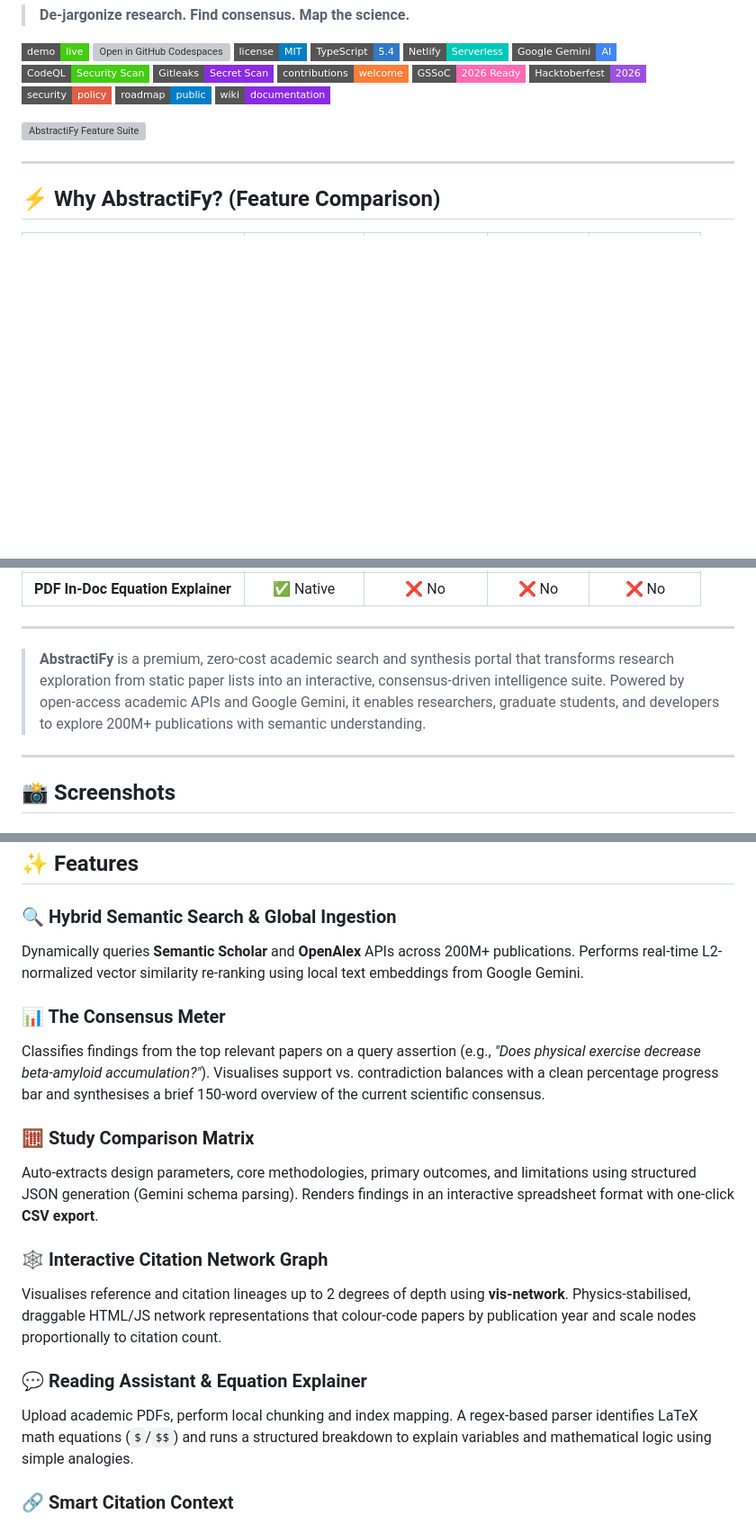
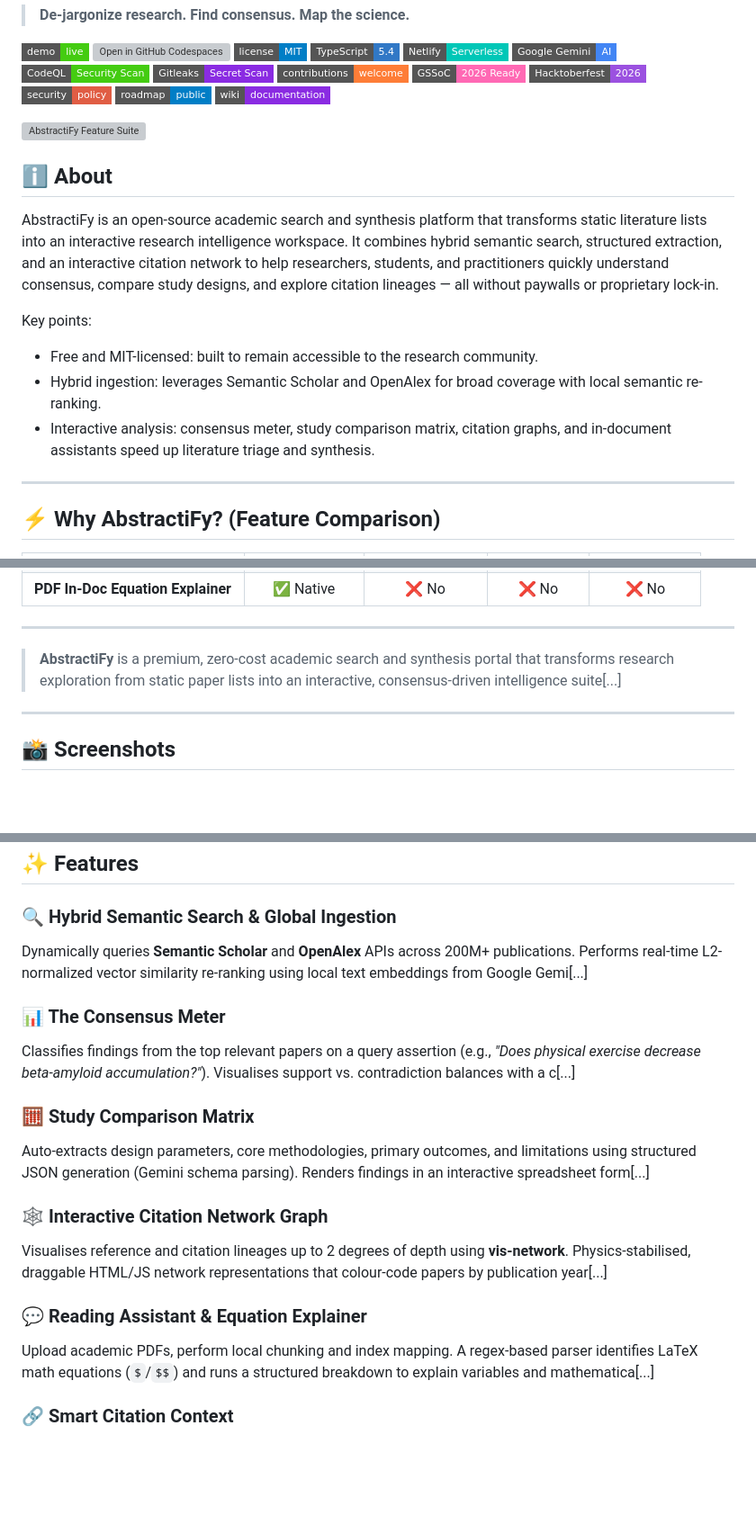
Before and after one commit to vansh7nvc/Abstractify, a Markdown page: README.md, 3 parts joined by grey strips. Shown at 90% size. Drawn GitHub-style; badges without logos; blank space fills up the shorter version; grey boxes are pictures that could not be loaded.

Commit message:
docs: add About section to README

```diff
--- a/README.md
+++ b/README.md
@@ -19,6 +19,16 @@
 
 ![AbstractiFy Feature Suite](public/screenshots/abstractify_hero.svg)
 
+## ℹ️ About
+
+AbstractiFy is an open-source academic search and synthesis platform that transforms static literature lists into an interactive research intelligence workspace. It combines hybrid semantic search, structured extraction, and an interactive citation network to help researchers, students, and practitioners quickly understand consensus, compare study designs, and explore citation lineages — all without paywalls or proprietary lock-in.
+
+Key points:
+
+- Free and MIT-licensed: built to remain accessible to the research community.
+- Hybrid ingestion: leverages Semantic Scholar and OpenAlex for broad coverage with local semantic re-ranking.
+- Interactive analysis: consensus meter, study comparison matrix, citation graphs, and in-document assistants speed up literature triage and synthesis.
+
 ---
 
 ## ⚡ Why AbstractiFy? (Feature Comparison)
@@ -35,7 +45,7 @@
 
 ---
 
-> **AbstractiFy** is a premium, zero-cost academic search and synthesis portal that transforms research exploration from static paper lists into an interactive, consensus-driven intelligence suite. Powered by open-access academic APIs and Google Gemini, it enables researchers, graduate students, and developers to explore 200M+ publications with semantic understanding.
+> **AbstractiFy** is a premium, zero-cost academic search and synthesis portal that transforms research exploration from static paper lists into an interactive, consensus-driven intelligence suite[...]
 
 ---
 
@@ -52,19 +62,19 @@
 ## ✨ Features
 
 ### 🔍 Hybrid Semantic Search & Global Ingestion
-Dynamically queries **Semantic Scholar** and **OpenAlex** APIs across 200M+ publications. Performs real-time L2-normalized vector similarity re-ranking using local text embeddings from Google Gemini.
+Dynamically queries **Semantic Scholar** and **OpenAlex** APIs across 200M+ publications. Performs real-time L2-normalized vector similarity re-ranking using local text embeddings from Google Gemi[...]
 
 ### 📊 The Consensus Meter
-Classifies findings from the top relevant papers on a query assertion (e.g., *"Does physical exercise decrease beta-amyloid accumulation?"*). Visualises support vs. contradiction balances with a clean percentage progress bar and synthesises a brief 150-word overview of the current scientific consensus.
+Classifies findings from the top relevant papers on a query assertion (e.g., *"Does physical exercise decrease beta-amyloid accumulation?"*). Visualises support vs. contradiction balances with a c[...]
 
 ### 🧮 Study Comparison Matrix
-Auto-extracts design parameters, core methodologies, primary outcomes, and limitations using structured JSON generation (Gemini schema parsing). Renders findings in an interactive spreadsheet format with one-click **CSV export**.
+Auto-extracts design parameters, core methodologies, primary outcomes, and limitations using structured JSON generation (Gemini schema parsing). Renders findings in an interactive spreadsheet form[...]
 
 ### 🕸️ Interactive Citation Network Graph
-Visualises reference and citation lineages up to 2 degrees of depth using **vis-network**. Physics-stabilised, draggable HTML/JS network representations that colour-code papers by publication year and scale nodes proportionally to citation count.
+Visualises reference and citation lineages up to 2 degrees of depth using **vis-network**. Physics-stabilised, draggable HTML/JS network representations that colour-code papers by publication year[...]
 
 ### 💬 Reading Assistant & Equation Explainer
-Upload academic PDFs, perform local chunking and index mapping. A regex-based parser identifies LaTeX math equations (`$`/`$$`) and runs a structured breakdown to explain variables and mathematical logic using simple analogies.
+Upload academic PDFs, perform local chunking and index mapping. A regex-based parser identifies LaTeX math equations (`$`/`$$`) and runs a structured breakdown to explain variables and mathematica[...]
 
 ### 🔗 Smart Citation Context
 Analyses how a paper is cited by others — classifying citation intent (supports, contradicts, extends, methodological) and extracting surrounding context for deeper understanding.
```
Also changed, not shown: other parts of README.md (+2 -2 lines).
